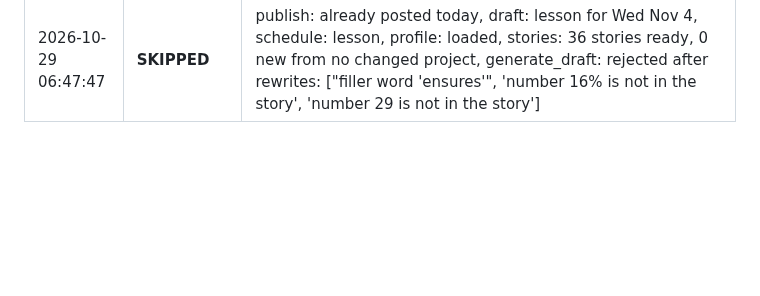
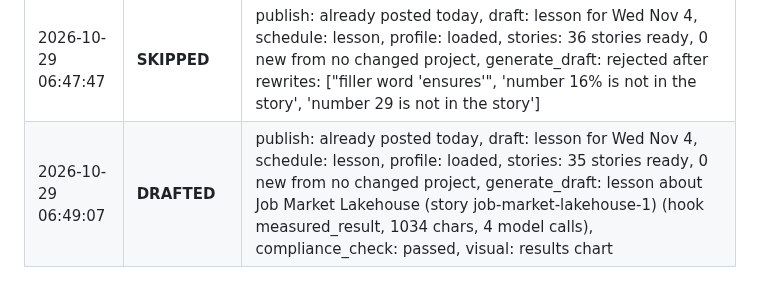
Before and after one commit to Deshraj-Jogiya/curiosync, a Markdown page: run_log.md, the part around the change. Rendered like a GitHub page; blank space fills up the shorter version.

Commit message:
chore: update daily execution log [skip ci]

```diff
--- a/run_log.md
+++ b/run_log.md
@@ -165,3 +165,4 @@ Automated execution history of the CurioSync daily publisher.
 | 2026-10-28 18:47:15 | **SKIPPED** | publish: already posted today, draft: lesson for Wed Nov 4, schedule: lesson, profile: loaded, stories: 37 stories ready, 0 new from no changed project, generate_draft: rejected after rewrites: ['opening: the first paragraph is a bare result; say first what the project is and what problem it solves, then the result'] |
 | 2026-10-28 18:49:01 | **DRAFTED** | publish: already posted today, draft: lesson for Wed Nov 4, schedule: lesson, profile: loaded, stories: 36 stories ready, 0 new from no changed project, generate_draft: lesson about Extending STEM across ASL (story extending-stem-across-asl-3) (hook measured_result, 1495 chars, 5 model calls), compliance_check: passed, visual: document |
 | 2026-10-29 06:47:47 | **SKIPPED** | publish: already posted today, draft: lesson for Wed Nov 4, schedule: lesson, profile: loaded, stories: 36 stories ready, 0 new from no changed project, generate_draft: rejected after rewrites: ["filler word 'ensures'", 'number 16% is not in the story', 'number 29 is not in the story'] |
+| 2026-10-29 06:49:07 | **DRAFTED** | publish: already posted today, draft: lesson for Wed Nov 4, schedule: lesson, profile: loaded, stories: 35 stories ready, 0 new from no changed project, generate_draft: lesson about Job Market Lakehouse (story job-market-lakehouse-1) (hook measured_result, 1034 chars, 4 model calls), compliance_check: passed, visual: results chart |
```
